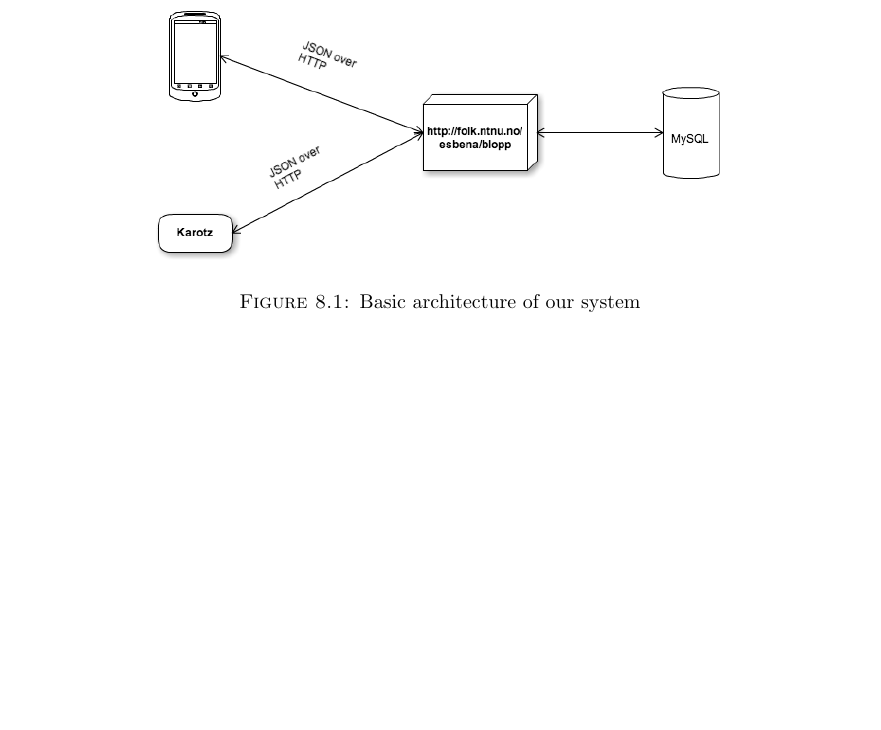
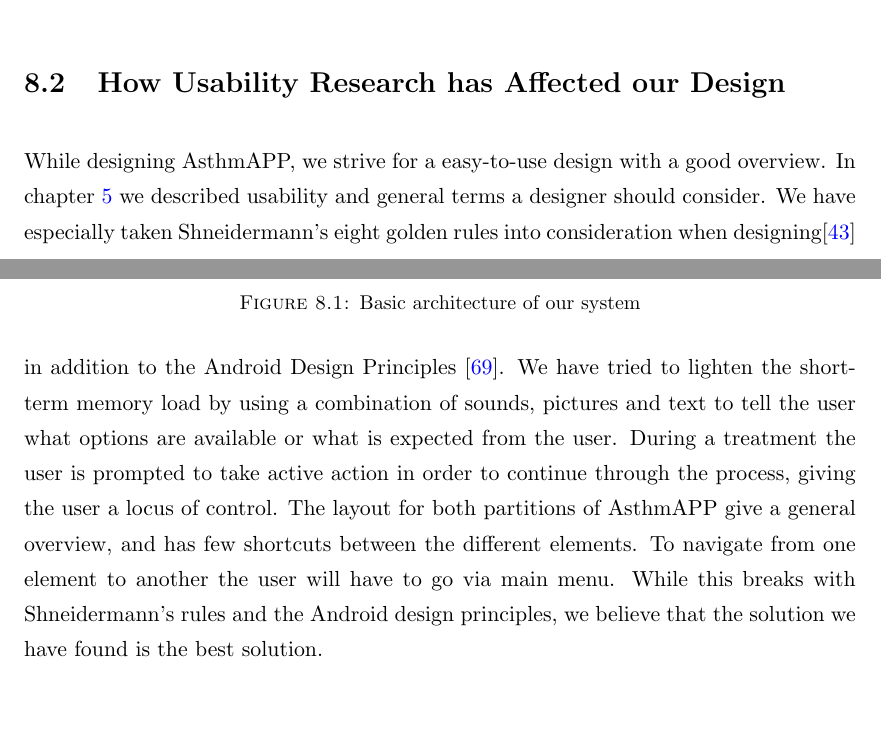
Before and after one commit to aleksg/Fordypningsprosjekt, a LaTeX thesis (Thesis/document.tex, which reads Thesis/Chapters/product-description/product-description.tex): part of page 60 of 88 before the commit and two parts of pages 59 and 60 of 89 after it, the two joined at a grey line, cut at the place of the change, the shorter picture padded with empty space. Compiled offline with pdfLaTeX.

Commit message:
Section about how usability principles affect our design

```diff
--- a/Thesis/Chapters/product-description/product-description.tex
+++ b/Thesis/Chapters/product-description/product-description.tex
@@ -18,6 +18,13 @@
 		\caption{Basic architecture of our system}
 		\label{fig:basic-architecture}
 \end{figure}
+
+\section{How Usability Research has Affected our Design}
+\label{sec:usability-affect-design}
+While designing AsthmAPP, we strive for a easy-to-use design with a good overview. In chapter \ref{chp:usability} we described usability and general terms a designer should consider. We have especially taken Shneidermann's eight golden rules into consideration when designing\cite{shneiderman2003designing} in addition to the Android Design Principles \cite{androiddesign}.
+We have tried to lighten the short-term memory load by using a combination of sounds, pictures and text to tell the user what options are available or what is expected from the user. During a treatment the user is prompted to take active action in order to continue through the process, giving the user a locus of control.
+The layout for both partitions of AsthmAPP give a general overview, and has few shortcuts between the different elements. To navigate from one element to another the user will have to go via main menu. While this breaks with Shneidermann's rules and the Android design principles, we believe that the solution we have found is the best solution.
+
 
 \section{Child partition}
 \label{sec:description-child-partition}
```
